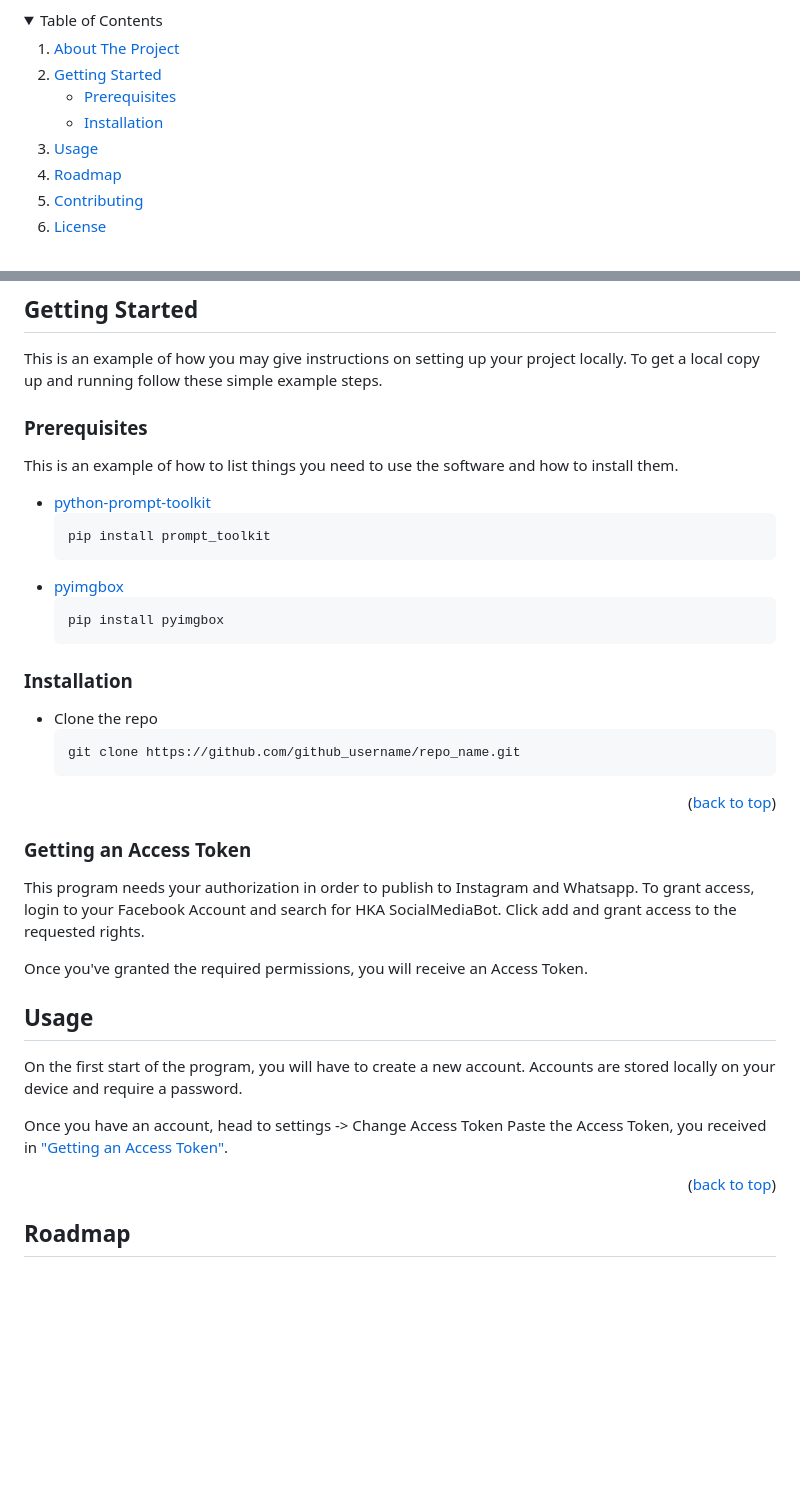
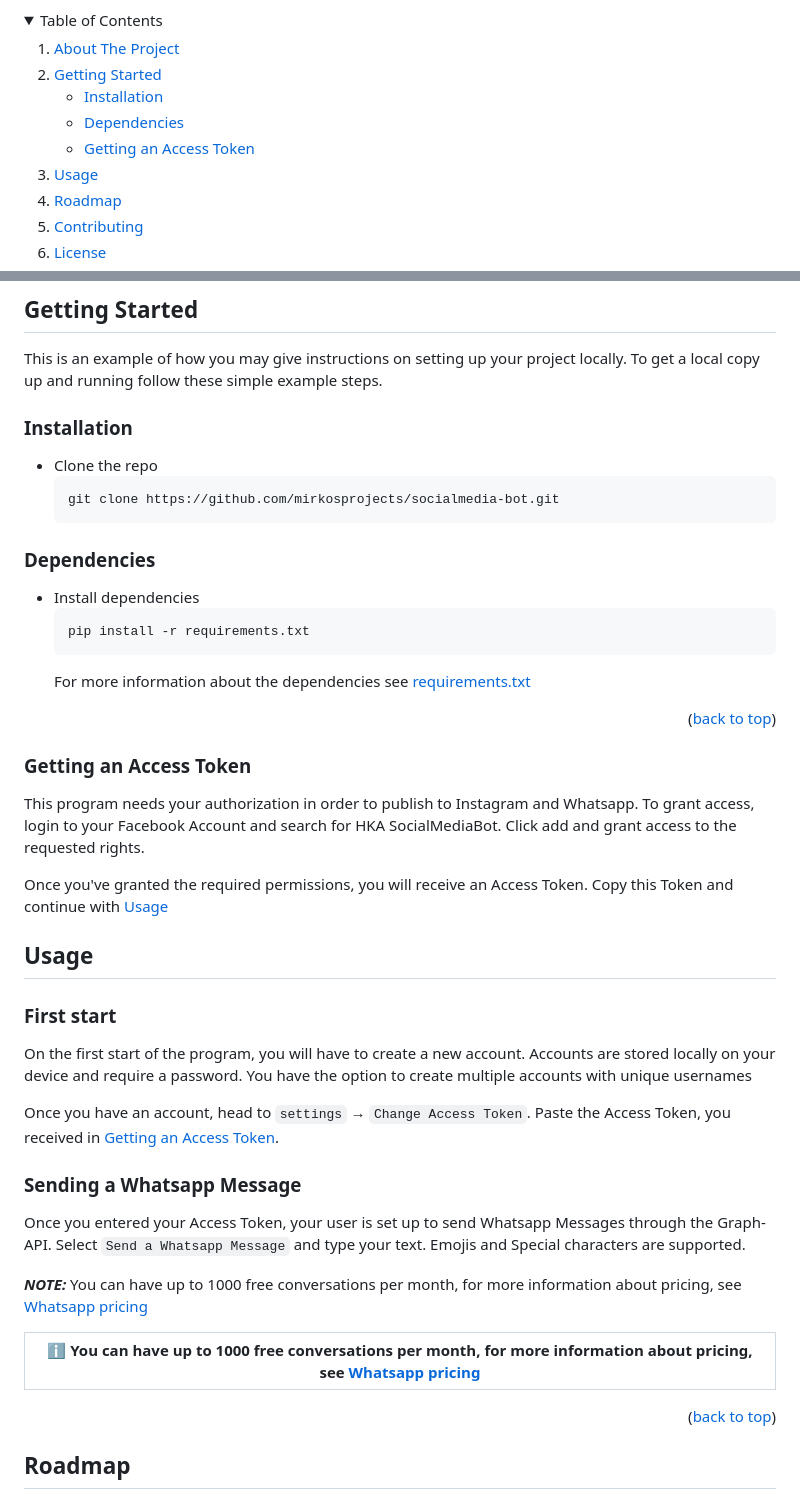
Before and after one commit to mirkosprojects/socialmedia-bot, a Markdown page: README.md, 2 parts joined by grey strips. Rendered like a GitHub page; folded sections open; blank space fills up the shorter version.

`````diff
--- a/README.md
+++ b/README.md
@@ -65,8 +65,9 @@
     <li>
       <a href="#getting-started">Getting Started</a>
       <ul>
-        <li><a href="#prerequisites">Prerequisites</a></li>
         <li><a href="#installation">Installation</a></li>
+        <li><a href="#dependencies">Dependencies</a></li>
+        <li><a href="#getting-an-access-token">Getting an Access Token</a></li>
       </ul>
     </li>
     <li><a href="#usage">Usage</a></li>
@@ -113,7 +114,7 @@ The HKA Social Media Bot is a command line tool, capable of sending or posting v
 This is an example of how you may give instructions on setting up your project locally.
 To get a local copy up and running follow these simple example steps.
 
-### Prerequisites
+<!-- ### Prerequisites
 
 This is an example of how to list things you need to use the software and how to install them.
 * [python-prompt-toolkit](https://github.com/prompt-toolkit/python-prompt-toolkit)
@@ -123,14 +124,22 @@ This is an example of how to list things you need to use the software and how to
 * [pyimgbox](https://github.com/plotski/pyimgbox)
   ```sh
   pip install pyimgbox
-  ```
+  ``` -->
 
 ### Installation
 
 * Clone the repo
    ```sh
-   git clone https://github.com/github_username/repo_name.git
+   git clone https://github.com/mirkosprojects/socialmedia-bot.git
    ```
+
+
+### Dependencies
+* Install dependencies
+  ```sh
+  pip install -r requirements.txt
+  ````
+  For more information about the dependencies see [requirements.txt](https://github.com/mirkosprojects/socialMediaBot/blob/main/requirements.txt)
 
 <p align="right">(<a href="#readme-top">back to top</a>)</p>
 
@@ -139,7 +148,7 @@ This is an example of how to list things you need to use the software and how to
 This program needs your authorization in order to publish to Instagram and Whatsapp. To grant access, login to your Facebook Account and search for HKA SocialMediaBot.
 Click add and grant access to the requested rights.
 
-Once you've granted the required permissions, you will receive an Access Token.
+Once you've granted the required permissions, you will receive an Access Token. Copy this Token and continue with <a href="#usage">Usage</a>
 
 <!-- USAGE EXAMPLES -->
 ## Usage
@@ -148,10 +157,22 @@ Once you've granted the required permissions, you will receive an Access Token.
 
 _For more examples, please refer to the [Documentation](https://example.com)_ -->
 
-On the first start of the program, you will have to create a new account. Accounts are stored locally on your device and require a password.
+### First start
 
-Once you have an account, head to settings -> Change Access Token
-Paste the Access Token, you received in <a href="#getting-an-access-token">"Getting an Access Token"</a>.
+On the first start of the program, you will have to create a new account. Accounts are stored locally on your device and require a password. You have the option to create multiple accounts with unique usernames
+
+Once you have an account, head to ```settings``` &rarr; ```Change Access Token```.
+Paste the Access Token, you received in <a href="#getting-an-access-token">Getting an Access Token</a>.
+
+### Sending a Whatsapp Message
+
+Once you entered your Access Token, your user is set up to send Whatsapp Messages through the Graph-API.
+Select ```Send a Whatsapp Message``` and type your text. Emojis and Special characters are supported.
+
+**_NOTE:_** You can have up to 1000 free conversations per month, for more information about pricing, see [Whatsapp pricing](https://developers.facebook.com/docs/whatsapp/pricing/)
+
+| :information_source:  You can have up to 1000 free conversations per month, for more information about pricing, see [Whatsapp pricing](https://developers.facebook.com/docs/whatsapp/pricing/)   |
+|-----------------------------------------|
 
 
 <p align="right">(<a href="#readme-top">back to top</a>)</p>
`````
Also changed, not shown: other parts of README.md (+2 -4 lines).
